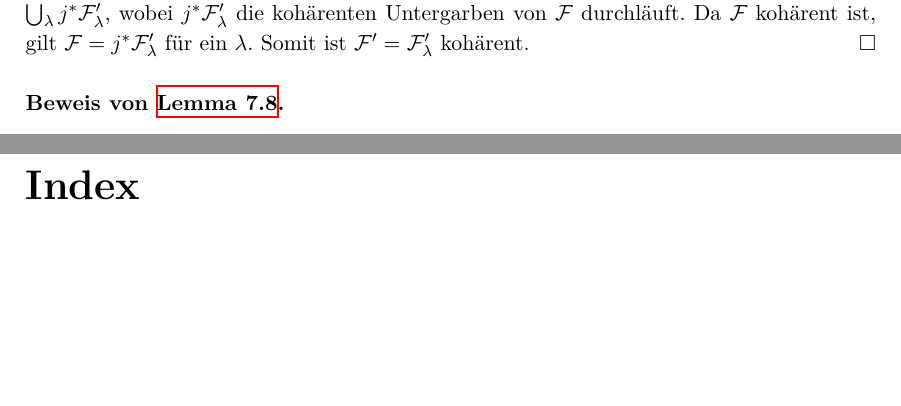
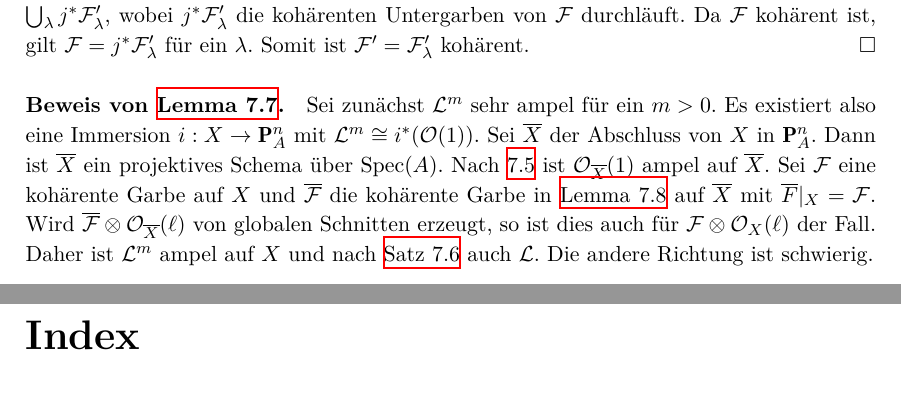
Before and after one commit to yishn/Uni, a LaTeX book (Algebraische Geometrie/AlgebraischeGeometrie.tex): two parts of pages 82 and 83 of 85, joined at a grey line, cut so that both start at the same text, the shorter picture padded with empty space. Compiled offline with XeLaTeX.

Commit message:
Eine Richtung von Beweis 7.7

```diff
--- a/Algebraische Geometrie/AlgebraischeGeometrie.tex
+++ b/Algebraische Geometrie/AlgebraischeGeometrie.tex
@@ -2044,7 +2044,7 @@ Sei nun umgekehrt (i) und (ii) erfüllt. Dann ist $X_i$ nach (ii) ein abgeschlos
 \[j_\ast\mathcal{F} =\mathcal{F}' = \bigcup_\lambda\mathcal{F}'_\lambda \]
 mit kohärenten Untergarben $\mathcal{F}'_\lambda$. Nach \hyperref[5.13]{Satz 5.13 (ii)} sind $j^\ast\mathcal{F}'_\lambda$ kohärent. Somit ist $\mathcal{F}=\bigcup_\lambda j^\ast\mathcal{F}'_\lambda$, wobei $j^\ast\mathcal{F}'_\lambda$ die kohärenten Untergarben von $\mathcal{F}$ durchläuft. Da $\mathcal{F}$ kohärent ist, gilt $\mathcal{F}=j^\ast\mathcal{F}'_\lambda$ für ein $\lambda$. Somit ist $\mathcal{F}'=\mathcal{F}'_\lambda$ kohärent.\qed
 
-\paragraph{Beweis von \hyperref[7.8]{Lemma 7.8}.}
+\paragraph{Beweis von \hyperref[7.7]{Lemma 7.7}.} Sei zunächst $\mathcal{L}^m$ sehr ampel für ein $m>0$. Es existiert also eine Immersion $i:X\to\mathbf{P}_A^n$ mit $\mathcal{L}^m\cong i^\ast(\mathcal{O}(1))$. Sei $\overline{X}$ der Abschluss von $X$ in $\mathbf{P}_A^n$. Dann ist $\overline{X}$ ein projektives Schema über $\operatorname{Spec}(A)$. Nach \hyperref[7.5]{7.5} ist $\mathcal{O}_{\overline{X}}(1)$ ampel auf $\overline{X}$. Sei $\mathcal{F}$ eine kohärente Garbe auf $X$ und $\overline{\mathcal{F}}$ die kohärente Garbe in \hyperref[7.8]{Lemma 7.8} auf $\overline{X}$ mit $\overline{F}|_X=\mathcal{F}$. Wird $\overline{\mathcal{F}}\otimes\mathcal{O}_{\overline{X}}(\ell)$ von globalen Schnitten erzeugt, so ist dies auch für $\mathcal{F}\otimes\mathcal{O}_X(\ell)$ der Fall. Daher ist $\mathcal{L}^m$ ampel auf $X$ und nach \hyperref[7.6]{Satz 7.6} auch $\mathcal{L}$. Die andere Richtung ist schwierig.
 
 \printindex
 \end{document}
```
